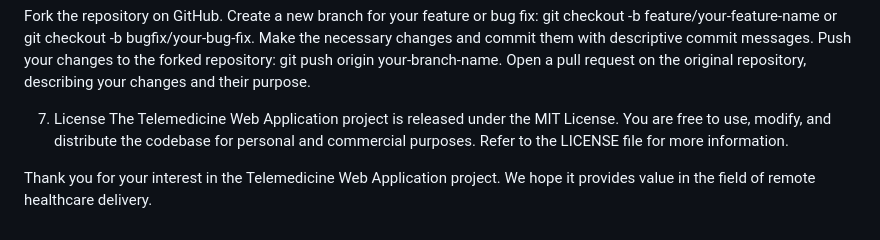
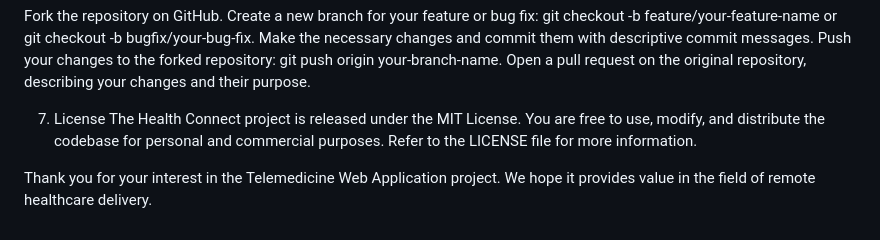
Before and after one commit to Firdawws/healthconnect, a Markdown page: README.md, the part around the change. Rendered like a GitHub page.

```diff
--- a/README.md
+++ b/README.md
@@ -76,6 +76,6 @@ Push your changes to the forked repository: git push origin your-branch-name.
 Open a pull request on the original repository, describing your changes and their purpose.
 
 7. License
-The Telemedicine Web Application project is released under the MIT License. You are free to use, modify, and distribute the codebase for personal and commercial purposes. Refer to the LICENSE file for more information.
+The Health Connect project is released under the MIT License. You are free to use, modify, and distribute the codebase for personal and commercial purposes. Refer to the LICENSE file for more information.
 
 Thank you for your interest in the Telemedicine Web Application project. We hope it provides value in the field of remote healthcare delivery.
```
